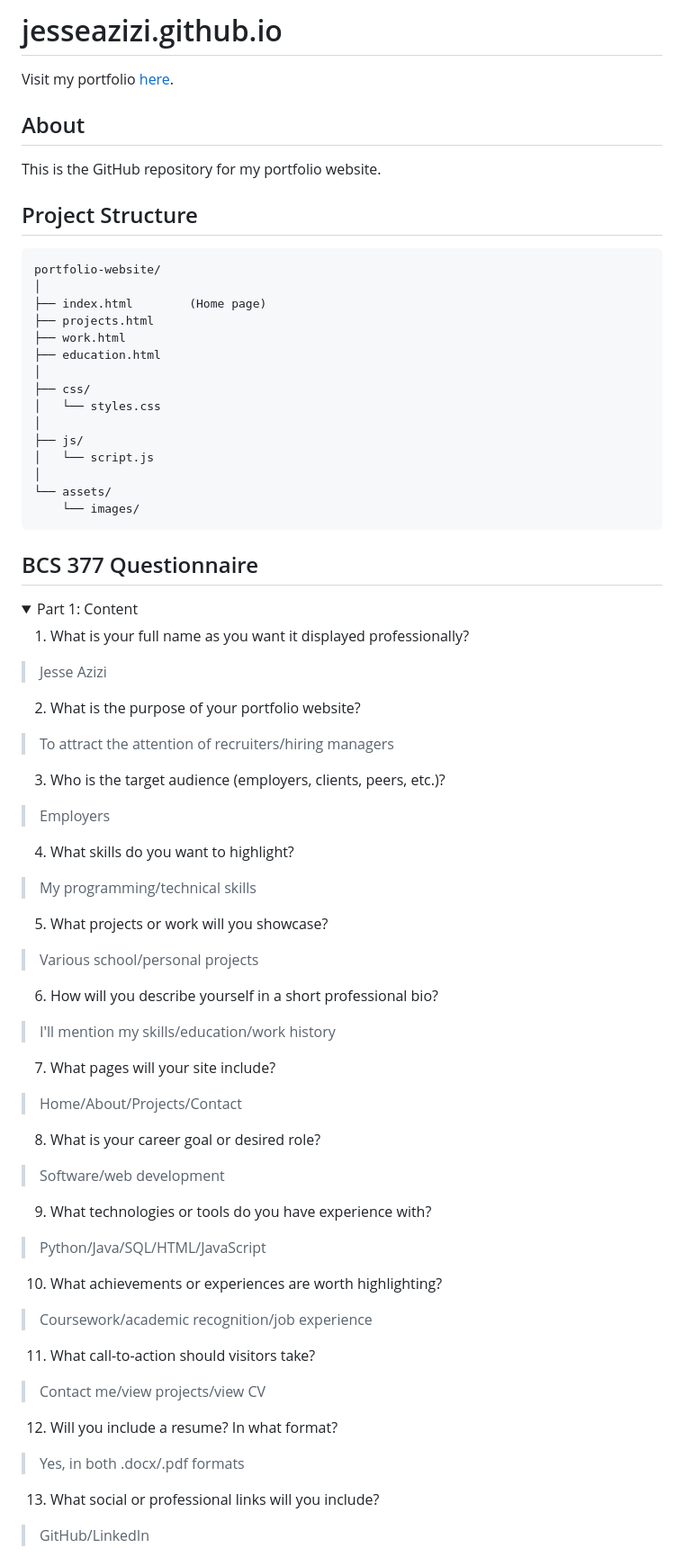
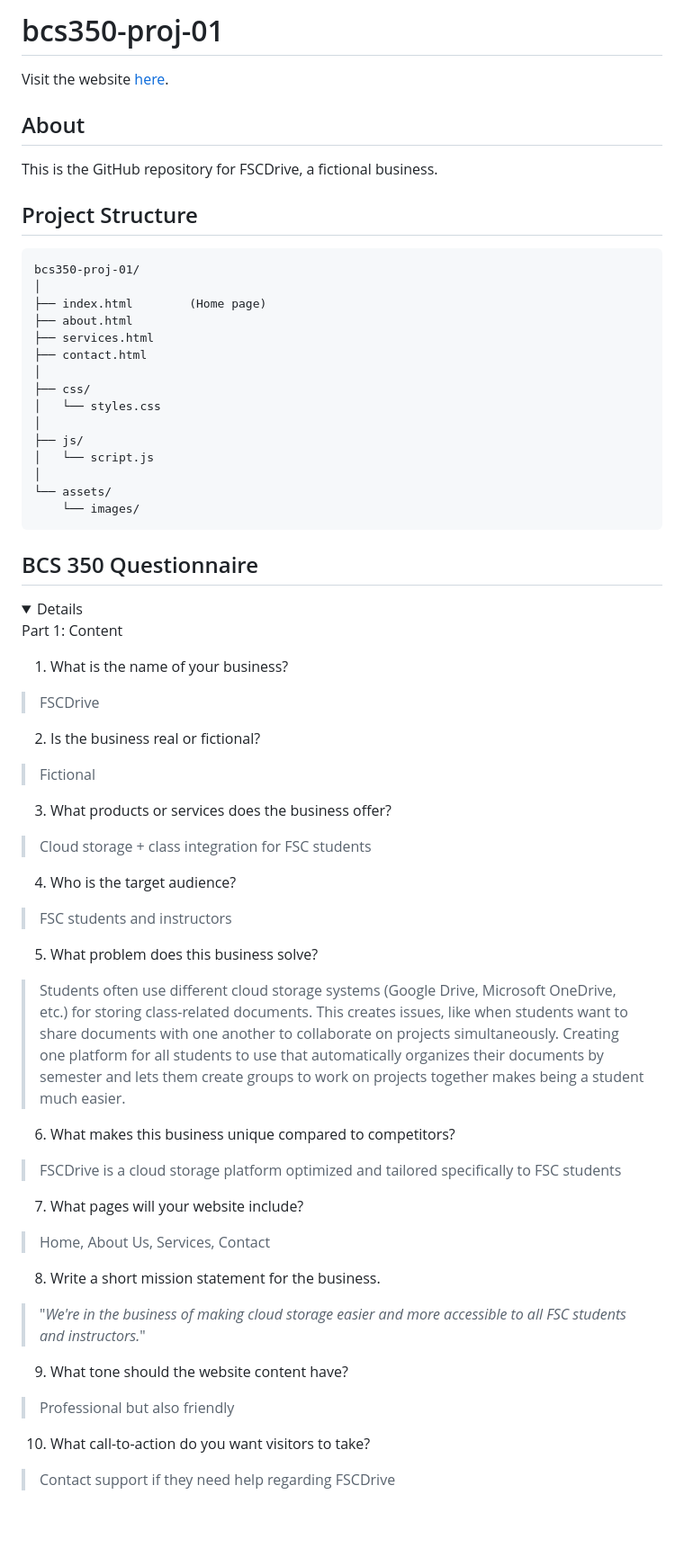
Before and after one commit to jesseazizi/bcs350-proj-01, a Markdown page: README.md, the part around one of its changes. Shown at 90% size. Drawn GitHub-style; folded sections open; blank space fills up the shorter version.

````diff
--- a/README.md
+++ b/README.md
@@ -1,18 +1,18 @@
-# jesseazizi.github.io
+# bcs350-proj-01
 
-Visit my portfolio [here](https://jesseazizi.github.io).
+Visit the website [here](https://jesseazizi.github.io/bcs350-proj-01/).
 
 ## About
-This is the GitHub repository for my portfolio website.
+This is the GitHub repository for FSCDrive, a fictional business.
 
 ## Project Structure
 ```
-portfolio-website/
+bcs350-proj-01/
 │
 ├── index.html        (Home page)
-├── projects.html
-├── work.html
-├── education.html
+├── about.html
+├── services.html
+├── contact.html
 │
 ├── css/
 │   └── styles.css
@@ -24,47 +24,39 @@ portfolio-website/
     └── images/
 ```
 
-## BCS 377 Questionnaire
+## BCS 350 Questionnaire
+<summary>
 <details>
-<summary>Part 1: Content</summary>
-
-1. What is your full name as you want it displayed professionally?
-> Jesse Azizi
-
-2. What is the purpose of your portfolio website?
-> To attract the attention of recruiters/hiring managers
-
-3. Who is the target audience (employers, clients, peers, etc.)?
-> Employers
-
-4. What skills do you want to highlight?
-> My programming/technical skills
-
-5. What projects or work will you showcase?
-> Various school/personal projects
-
-6. How will you describe yourself in a short professional bio?
-> I'll mention my skills/education/work history
-
-7. What pages will your site include?
-> Home/About/Projects/Contact
-
-8. What is your career goal or desired role?
-> Software/web development
-
-9. What technologies or tools do you have experience with?
-> Python/Java/SQL/HTML/JavaScript
-
-10. What achievements or experiences are worth highlighting?
-> Coursework/academic recognition/job experience
-
-11. What call-to-action should visitors take?
-> Contact me/view projects/view CV
-
-12. Will you include a resume? In what format?
-> Yes, in both .docx/.pdf formats
-
-13. What social or professional links will you include?
-> GitHub/LinkedIn
+Part 1: Content
 </details>
 
+1. What is the name of your business?
+> FSCDrive
+
+2. Is the business real or fictional?
+> Fictional
+
+3. What products or services does the business offer?
+> Cloud storage + class integration for FSC students
+
+4. Who is the target audience?
+> FSC students and instructors
+
+5. What problem does this business solve?
+> Students often use different cloud storage systems (Google Drive, Microsoft OneDrive, etc.) for storing class-related documents. This creates issues, like when students want to share documents with one another to collaborate on projects simultaneously. Creating one platform for all students to use that automatically organizes their documents by semester and lets them create groups to work on projects together makes being a student much easier.
+
+6. What makes this business unique compared to competitors?
+> FSCDrive is a cloud storage platform optimized and tailored specifically to FSC students
+
+7. What pages will your website include?
+> Home, About Us, Services, Contact
+
+8. Write a short mission statement for the business.
+> "*We're in the business of making cloud storage easier and more accessible to all FSC students and instructors.*"
+
+9. What tone should the website content have?
+> Professional but also friendly
+
+10. What call-to-action do you want visitors to take?
+> Contact support if they need help regarding FSCDrive
+
````
Also changed, not shown: other parts of README.md (+58 -53 lines).
